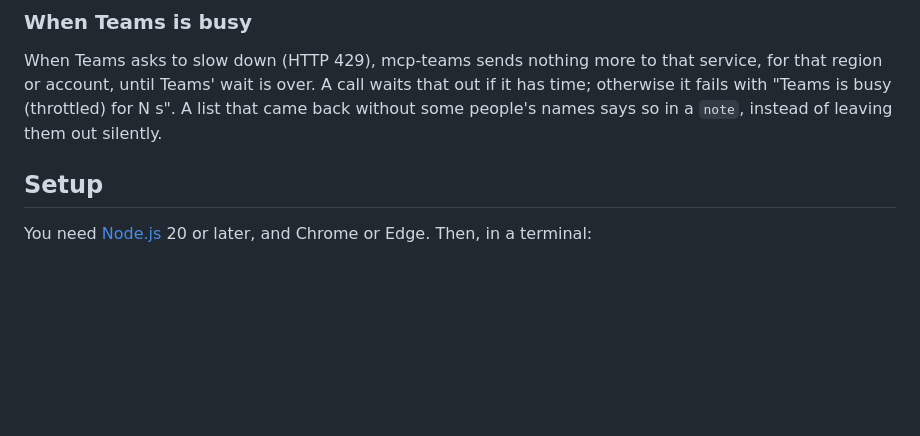
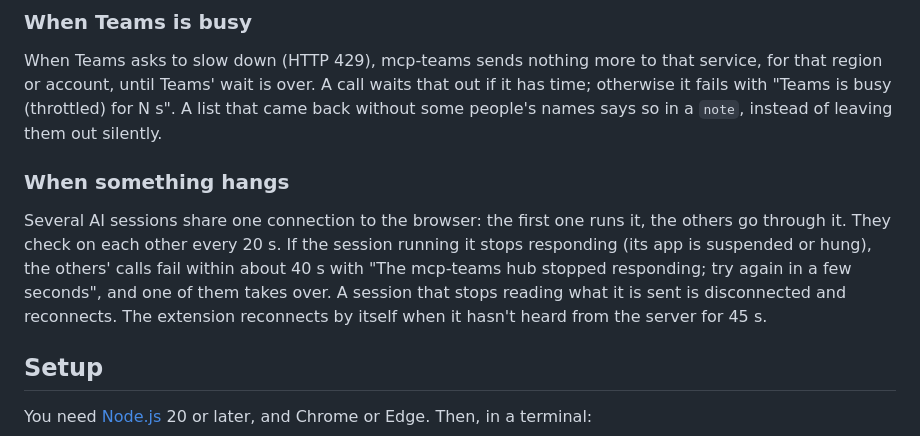
Before and after one commit to HeeyunCho/mcp-teams, a Markdown page: README.md, the part around the change. Drawn GitHub-style; blank space fills up the shorter version.

Commit message:
docs: 2.3 README says what happens when a session or the hub hangs
Co-Authored-By: Claude Opus 5.5 <noreply@anthropic.com>

```diff
--- a/README.md
+++ b/README.md
@@ -60,6 +60,10 @@ If the AI stops waiting (it cancels, times out or loses its connection) while th
 ### When Teams is busy
 
 When Teams asks to slow down (HTTP 429), mcp-teams sends nothing more to that service, for that region or account, until Teams' wait is over. A call waits that out if it has time; otherwise it fails with "Teams is busy (throttled) for N s". A list that came back without some people's names says so in a `note`, instead of leaving them out silently.
+
+### When something hangs
+
+Several AI sessions share one connection to the browser: the first one runs it, the others go through it. They check on each other every 20 s. If the session running it stops responding (its app is suspended or hung), the others' calls fail within about 40 s with "The mcp-teams hub stopped responding; try again in a few seconds", and one of them takes over. A session that stops reading what it is sent is disconnected and reconnects. The extension reconnects by itself when it hasn't heard from the server for 45 s.
 
 ## Setup
 
```
